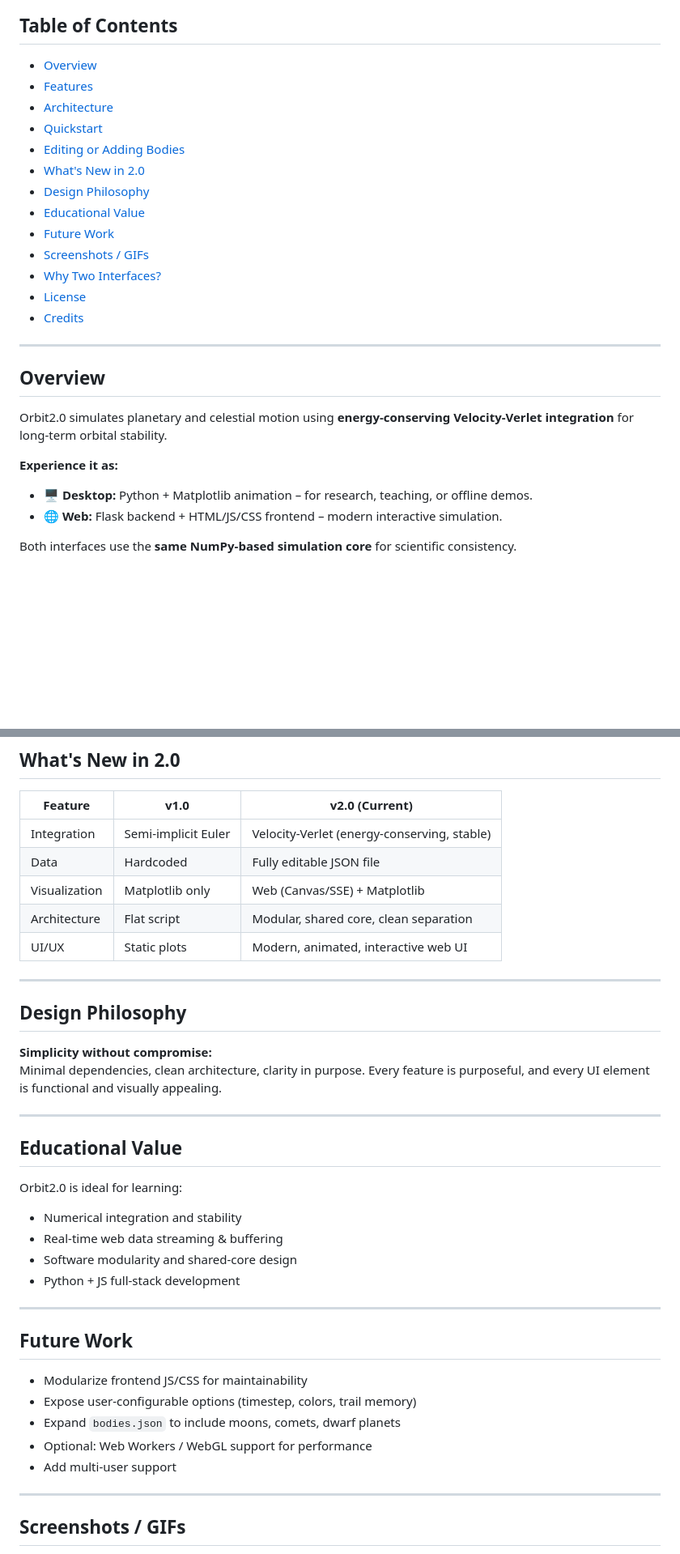
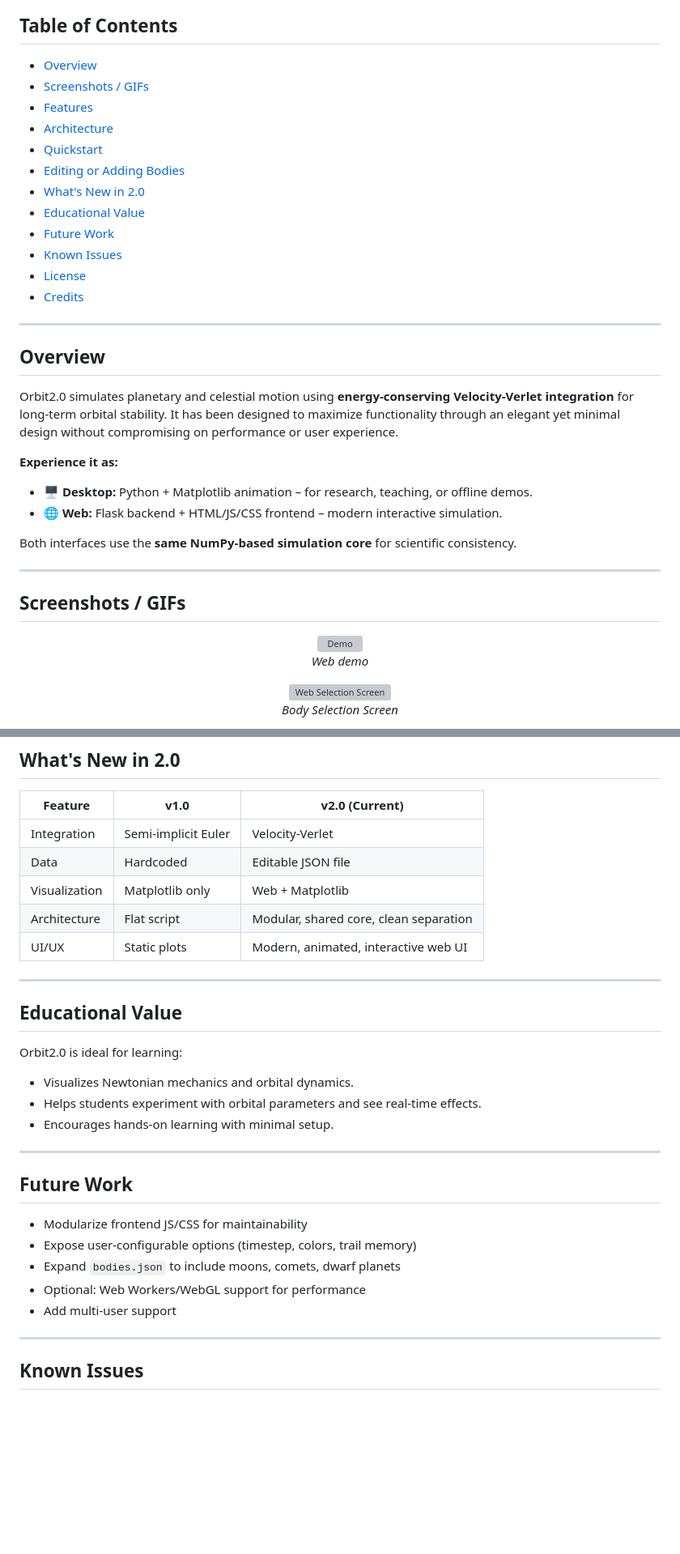
Before and after one commit to Root3141/Orbit, a Markdown page: README.md, 2 parts joined by grey strips. Shown: that part at 81% size. Rendered like a GitHub page; blank space fills up the shorter version; grey boxes are pictures that could not be loaded.

Commit message:
Reorganize README and add Known Issues

```diff
--- a/README.md
+++ b/README.md
@@ -11,16 +11,15 @@ Experience as a modern interactive web app or classic desktop Python/matplotlib
 ## Table of Contents
 
 - [Overview](#overview)
+- [Screenshots / GIFs](#screenshots--gifs)
 - [Features](#features)
 - [Architecture](#architecture)
 - [Quickstart](#quickstart)
 - [Editing or Adding Bodies](#editing-or-adding-bodies)
 - [What's New in 2.0](#whats-new-in-20)
-- [Design Philosophy](#design-philosophy)
 - [Educational Value](#educational-value)
 - [Future Work](#future-work)
-- [Screenshots / GIFs](#screenshots--gifs)
-- [Why Two Interfaces?](#why-two-interfaces)
+- [Known Issues](#known-issues)
 - [License](#license)
 - [Credits](#credits)
 
@@ -28,7 +27,7 @@ Experience as a modern interactive web app or classic desktop Python/matplotlib
 
 ## Overview
 
-Orbit2.0 simulates planetary and celestial motion using **energy-conserving Velocity-Verlet integration** for long-term orbital stability.
+Orbit2.0 simulates planetary and celestial motion using **energy-conserving Velocity-Verlet integration** for long-term orbital stability. It has been designed to maximize functionality through an elegant yet minimal design without compromising on performance or user experience.
 
 **Experience it as:**
 
@@ -36,3 +35,20 @@ Orbit2.0 simulates planetary and celestial motion using **energy-conserving Velo
 - 🌐 **Web:** Flask backend + HTML/JS/CSS frontend – modern interactive simulation.
 
 Both interfaces use the **same NumPy-based simulation core** for scientific consistency.
+
+---
+
+## Screenshots / GIFs
+
+<p align="center">
+  <img src="static/media/demo.gif" alt="Demo" width="720"/>
+  <br>
+  <em>Web demo</em>
+</p>
+
+<p align="center">
+  <img src="static/media/screenshot.png" alt="Web Selection Screen" width="720"/>
+  <br>
+  <em>Body Selection Screen</em>
+</p>
+
@@ -116,18 +137,12 @@ Add, remove, or edit entries - changes are reflected instantly in both interface
 
 | Feature       | v1.0                | v2.0 (Current)                              |
 | ------------- | ------------------- | ------------------------------------------- |
-| Integration   | Semi-implicit Euler | Velocity-Verlet (energy-conserving, stable) |
-| Data          | Hardcoded           | Fully editable JSON file                    |
-| Visualization | Matplotlib only     | Web (Canvas/SSE) + Matplotlib               |
+| Integration   | Semi-implicit Euler | Velocity-Verlet |
+| Data          | Hardcoded           | Editable JSON file                    |
+| Visualization | Matplotlib only     | Web + Matplotlib               |
 | Architecture  | Flat script         | Modular, shared core, clean separation      |
 | UI/UX         | Static plots        | Modern, animated, interactive web UI        |
 
----
-
-## Design Philosophy
-
-**Simplicity without compromise:**
-Minimal dependencies, clean architecture, clarity in purpose. Every feature is purposeful, and every UI element is functional and visually appealing.
 
 ---
 
@@ -135,10 +150,9 @@ Minimal dependencies, clean architecture, clarity in purpose. Every feature is p
 
 Orbit2.0 is ideal for learning:
 
-- Numerical integration and stability
-- Real-time web data streaming & buffering
-- Software modularity and shared-core design
-- Python + JS full-stack development
+- Visualizes Newtonian mechanics and orbital dynamics.
+- Helps students experiment with orbital parameters and see real-time effects.
+- Encourages hands-on learning with minimal setup.
 
 ---
 
@@ -147,10 +161,10 @@ Orbit2.0 is ideal for learning:
 - Modularize frontend JS/CSS for maintainability
 - Expose user-configurable options (timestep, colors, trail memory)
 - Expand `bodies.json` to include moons, comets, dwarf planets
-- Optional: Web Workers / WebGL support for performance
+- Optional: Web Workers/WebGL support for performance
 - Add multi-user support
 
 ---
 
-## Screenshots / GIFs
+## Known Issues
 
```
Also changed, not shown: other parts of README.md (+7 -28 lines).
